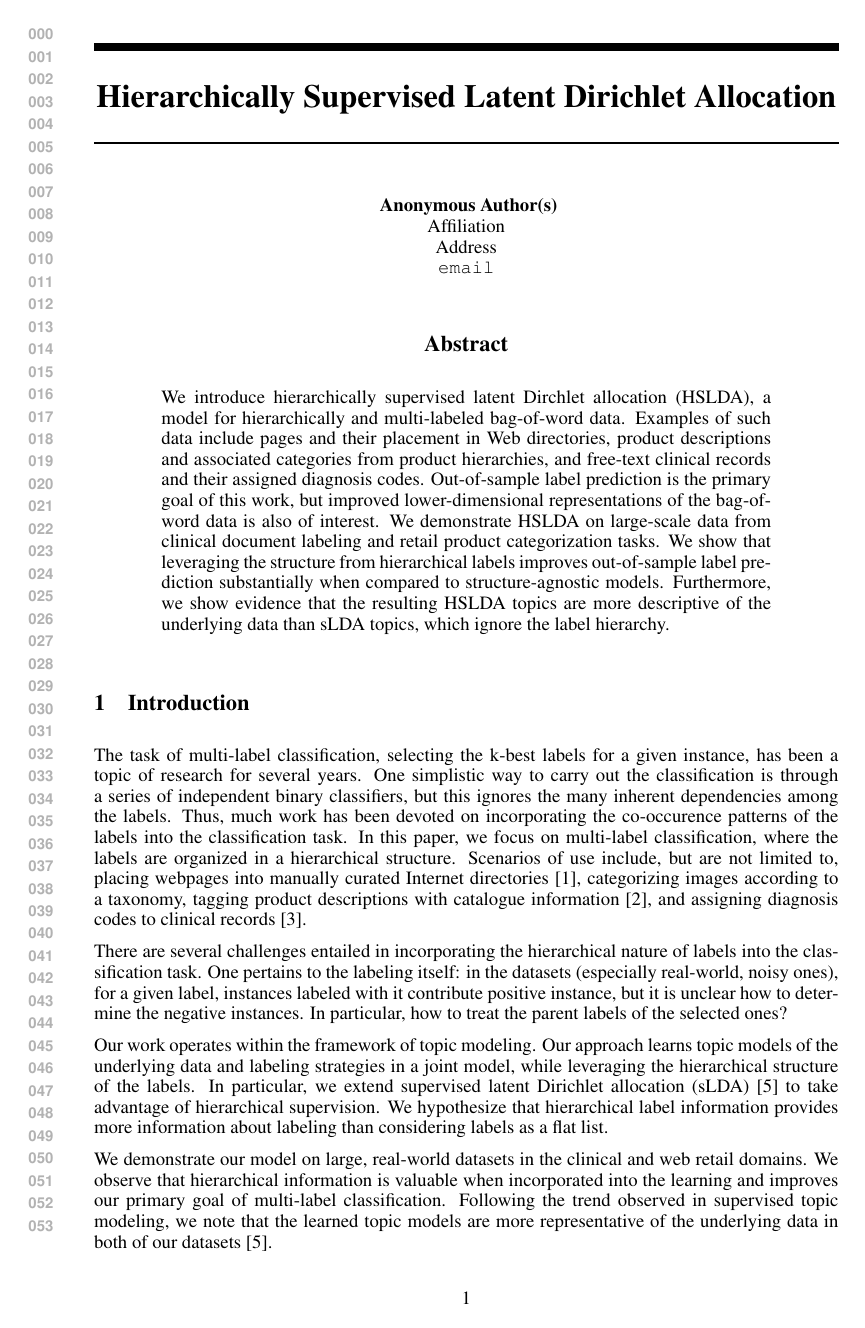
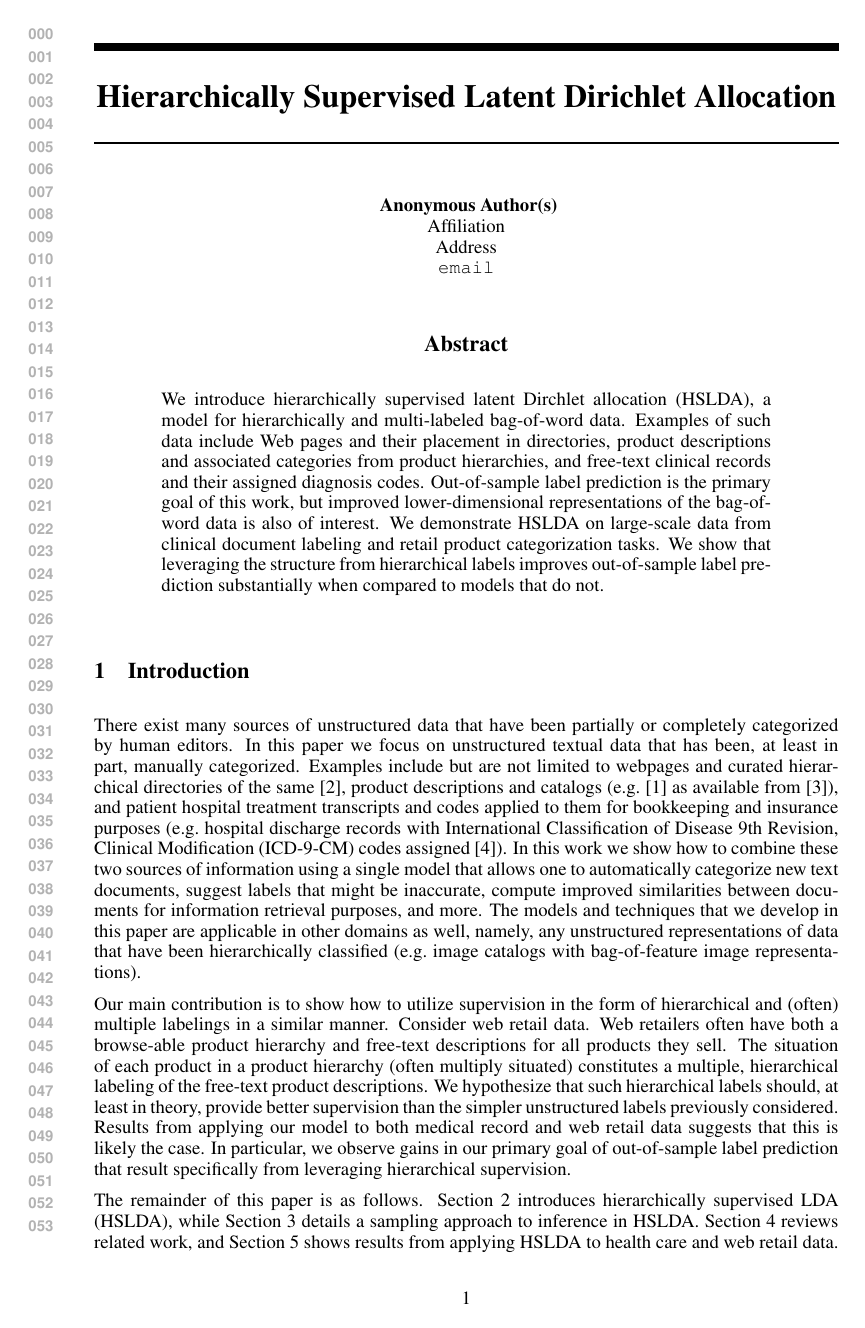
Before and after one commit to aperotte/sLDA_2011, a LaTeX paper (paper/main.tex, which reads paper/abstract.tex, paper/introduction.tex): page 1 of 10 before the commit and page 1 of 8 after it. Compiled offline with pdfLaTeX.

Commit message:
abstract and intro, changed figures, added a bit to experiments

```diff
--- a/paper/abstract.tex
+++ b/paper/abstract.tex
@@ -10,9 +10,9 @@ representations of the bag-of-word data is also of interest.
 We demonstrate HSLDA on large-scale data from clinical document labeling and
 retail product categorization tasks. We show that leveraging the structure from
 hierarchical labels improves out-of-sample label prediction substantially when
-compared to structure-agnostic models. Furthermore, we show evidence
-that the resulting HSLDA topics are more descriptive of the underlying data
-than sLDA topics, which ignore the label hierarchy.
+compared to models that do not. %Furthermore, we show evidence
+%that the resulting HSLDA topics are more descriptive of the underlying data
+%than sLDA topics, which ignore the label hierarchy.
 
 %Topic models are unsupervised models well suited to data exploration and information retrieval.  Supervised topic models use side-information, labels and the like, to improve the learned representations.
 
--- a/paper/introduction.tex
+++ b/paper/introduction.tex
@@ -1,37 +1,9 @@
-The task of multi-label classification, selecting the k-best labels for a given
-instance, has been a topic of research for several years. One simplistic way to
-carry out the classification is through a series of independent binary
-classifiers, but this ignores the many inherent dependencies among the
-labels. Thus, much work has been devoted on incorporating the co-occurence
-patterns of the labels into the classification task. In this paper, we focus on
-multi-label classification, where the labels are organized in a hierarchical
-structure. Scenarios of use include, but are not limited to, placing webpages
-into manually curated Internet directories~\cite{DMOZ}, categorizing images
-according to a taxonomy, tagging product descriptions with catalogue
-information~\cite{SNAP}, and assigning diagnosis codes to clinical
-records~\cite{Challenge07}.
+There exist many sources of unstructured data that have been partially or completely categorized by human editors.  In this paper we focus on unstructured textual data that has been, at least in part, manually categorized.  Examples include but are not limited to webpages and curated hierarchical directories of the same \citep{DMOZ}, product descriptions and catalogs (e.g.~\citep{AMAZON} as available from \citep{SNAP}), and patient hospital treatment transcripts and  codes applied to them for bookkeeping and insurance purposes (e.g.~hospital discharge records with International Classification of Disease 9th Revision,
+Clinical Modification (ICD-9-CM) codes assigned \cite{ICD9}).  In this work we show how to combine these two sources of information using a single model that allows one to automatically categorize new text documents, suggest labels that might be inaccurate, compute improved similarities between documents for information retrieval purposes, and more.  The models and techniques that we develop in this paper are applicable in other domains as well, namely, any unstructured representations of data that have been hierarchically classified (e.g.~image catalogs with bag-of-feature image representations).
 
-There are several challenges entailed in incorporating the hierarchical nature
-of labels into the classification task. One pertains to the labeling itself: in
-the datasets (especially real-world, noisy ones), for a given label, instances
-labeled with it contribute positive instance, but it is unclear how to
-determine the negative instances. In particular, how to treat the parent labels
-of the selected ones?
+%In this work we extend supervised latent Dirichlet allocation (sLDA) \cite{BleiMcAuliffe2008} to take advantage of hierarchical supervision.  sLDA is latent Dirichlet allocation (LDA) \cite{Blei2003} augmented with per document ``supervision'';  often taking the form of a single numerical or categorical ``label.''  More generally this supervision is just extra per document data;  for instance its quality or relevance (e.g.~online review scores), marks given to written work (e.g.~essay grades), or the number of times a web page is linked.  These labels are usually generatively modeled as having been conditionally drawn from some distribution that depends on the document-specific topic mixture.  It has been demonstrated that the signal provided by such supervision can result in better, task-specific document models and can also lead to good label prediction for out-of-sample data \cite{BleiMcAuliffe2008}.
 
-Our work operates within the framework of topic modeling. Our approach learns
-topic models of the underlying data and labeling strategies in a joint model,
-while leveraging the hierarchical structure of the labels. In particular, we
-extend supervised latent Dirichlet allocation (sLDA)~\cite{BleiMcAuliffe2008}
-to take advantage of hierarchical supervision. We hypothesize that hierarchical
-label information provides more information about labeling than considering
-labels as a flat list.
-
-We demonstrate our model on large, real-world datasets in the clinical and web
-retail domains. We observe that hierarchical information is valuable when
-incorporated into the learning and improves our primary goal of multi-label
-classification. Following the trend observed in supervised topic modeling, we
-note that the learned topic models are more representative of the underlying
-data in both of our datasets~\cite{BleiMcAuliffe2008}.
+Our main contribution is to show how to utilize supervision in the form of  hierarchical and (often) multiple labelings in a similar manner.   Consider web retail data.  Web retailers often have both a browse-able product hierarchy and free-text descriptions for all products they sell.   The situation of each product in a product hierarchy (often multiply situated) constitutes a multiple, hierarchical labeling of the free-text product descriptions.  We hypothesize that such hierarchical labels should, at least in theory, provide better supervision than the simpler unstructured labels previously considered.  Results from applying our model to both medical record and web retail data suggests that this is likely the case.  In particular, we observe gains in our primary goal of out-of-sample label prediction that result specifically from leveraging hierarchical supervision.
 
 The remainder of this paper is as follows. Section~\ref{sec:model}
 introduces hierarchically supervised LDA (HSLDA), while
```
Also changed, not shown: paper/experiments.tex (+33 -0 lines), paper/main.tex (+20 -20 lines), paper/abstract.tex (2 more changed lines).
